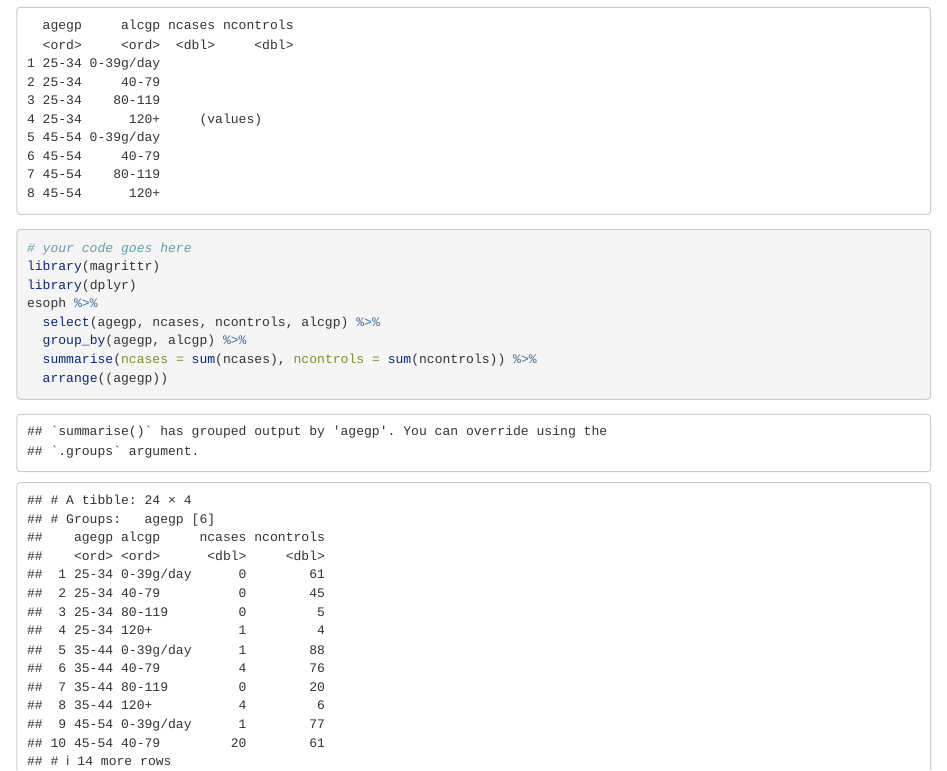
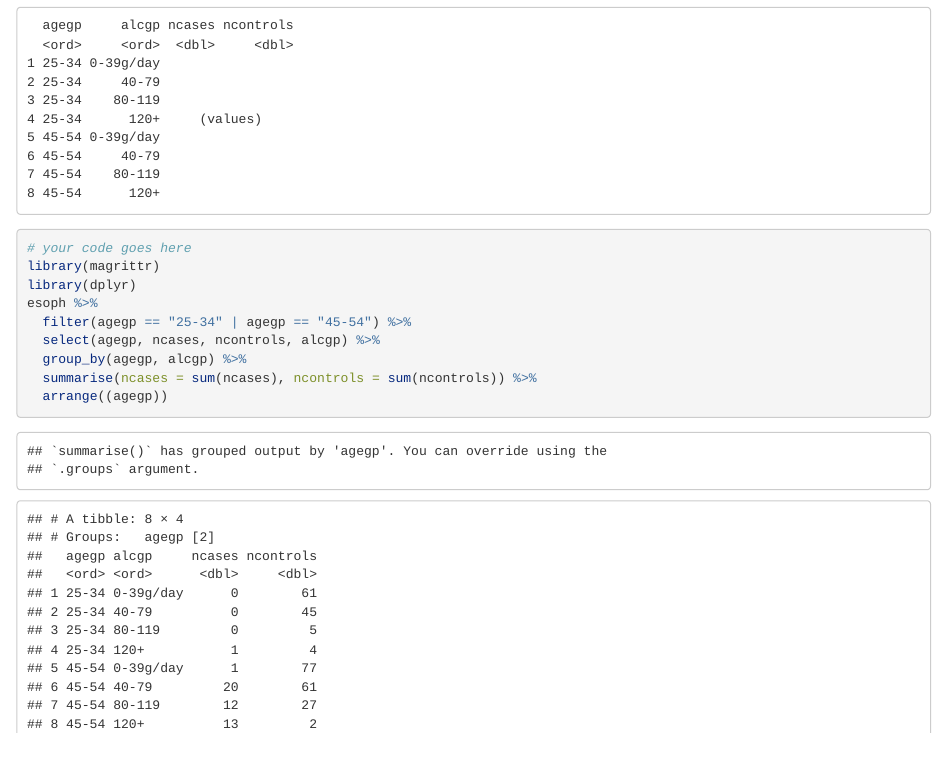
Before and after one commit to tifmin1525/RLAD_Group5, an R Markdown document (Week5_Task.Rmd): the page in a window 1100 px wide, from 2360 px down. Rendered offline with R 4.5, knitr and Pandoc, with nearby package versions; some code elsewhere in the file could not run offline.

Commit message:
Add files via upload

```diff
--- a/Week5_Task.Rmd
+++ b/Week5_Task.Rmd
@@ -96,6 +96,7 @@ esoph %>%
 library(magrittr)
 library(dplyr)
 esoph %>%
+  filter(agegp == "25-34" | agegp == "45-54") %>%
   select(agegp, ncases, ncontrols, alcgp) %>%
   group_by(agegp, alcgp) %>%
   summarise(ncases = sum(ncases), ncontrols = sum(ncontrols)) %>%
```
Also changed, not shown: Week5_Task.html.
